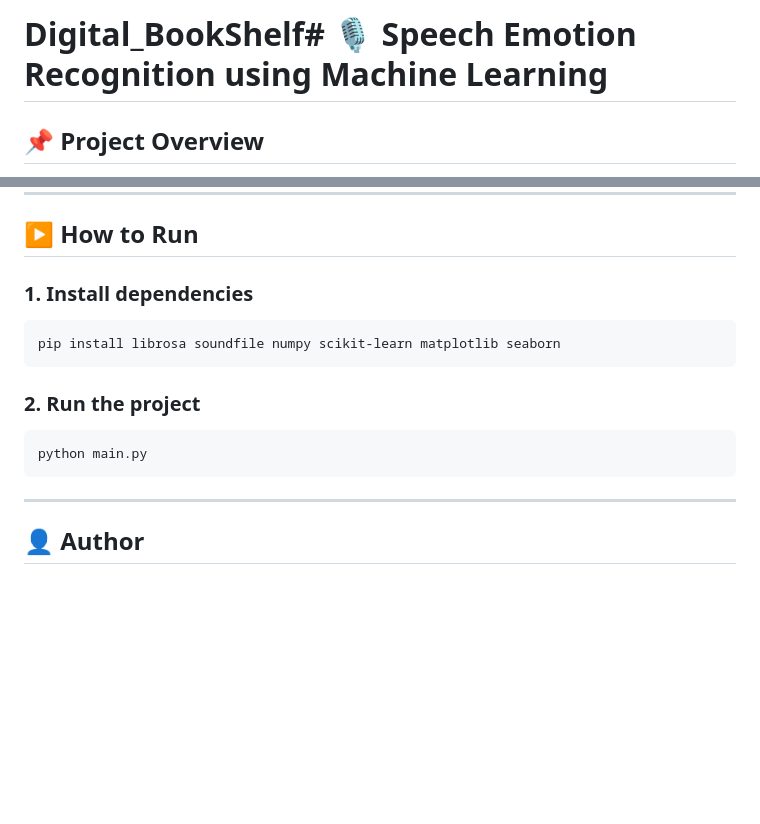
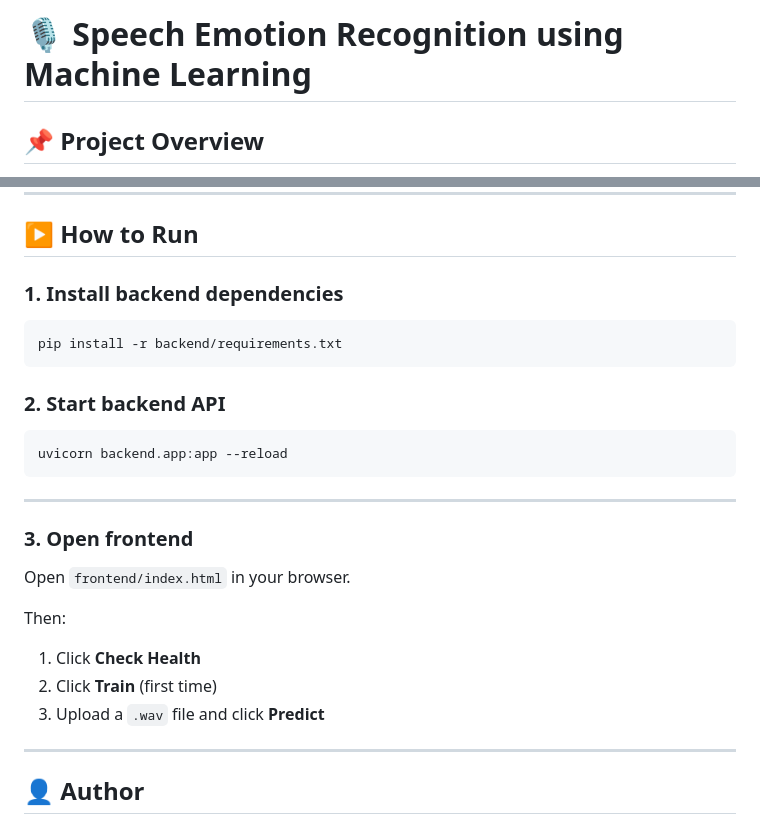
Before and after one commit to Betina-Kuriakose/Speech_Emotion, a Markdown page: README.md, 2 parts joined by grey strips. GitHub-like rendering; blank space fills up the shorter version.

Commit message:
docs: the updated README which contains the fullstack implementation of the notebook

````diff
--- a/README.md
+++ b/README.md
@@ -1,4 +1,4 @@
-# Digital_BookShelf# 🎙️ Speech Emotion Recognition using Machine Learning
+# 🎙️ Speech Emotion Recognition using Machine Learning
 
 ## 📌 Project Overview
 
@@ -143,17 +143,29 @@ Speech_Emotion_Recognition/
 
 ## ▶️ How to Run
 
-### 1. Install dependencies
+### 1. Install backend dependencies
 
 ```bash
-pip install librosa soundfile numpy scikit-learn matplotlib seaborn
+pip install -r backend/requirements.txt
 ```
 
-### 2. Run the project
+### 2. Start backend API
 
-```python
-python main.py
+```bash
+uvicorn backend.app:app --reload
 ```
+
+---
+
+### 3. Open frontend
+
+Open `frontend/index.html` in your browser.
+
+Then:
+
+1. Click **Check Health**
+2. Click **Train** (first time)
+3. Upload a `.wav` file and click **Predict**
 
 ---
 
````
